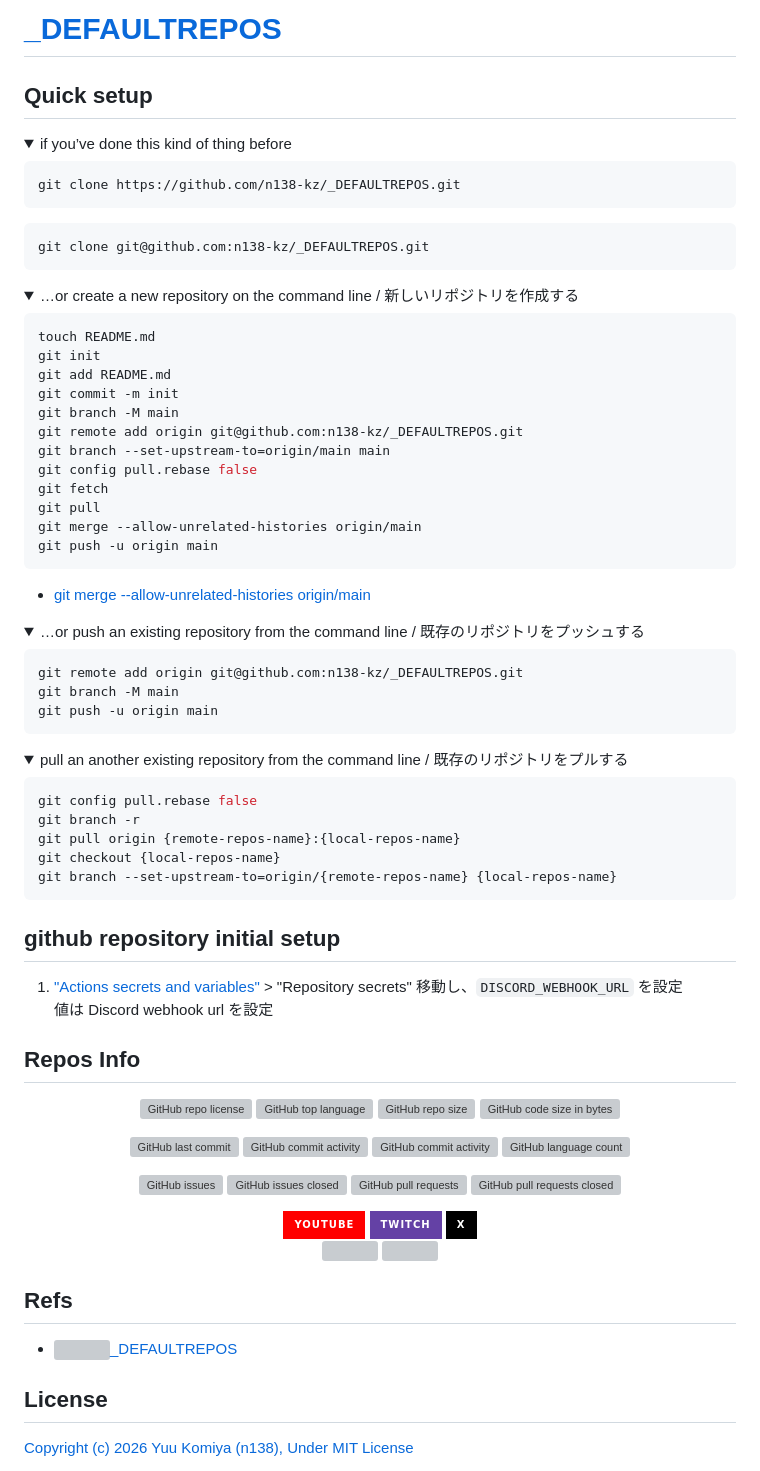
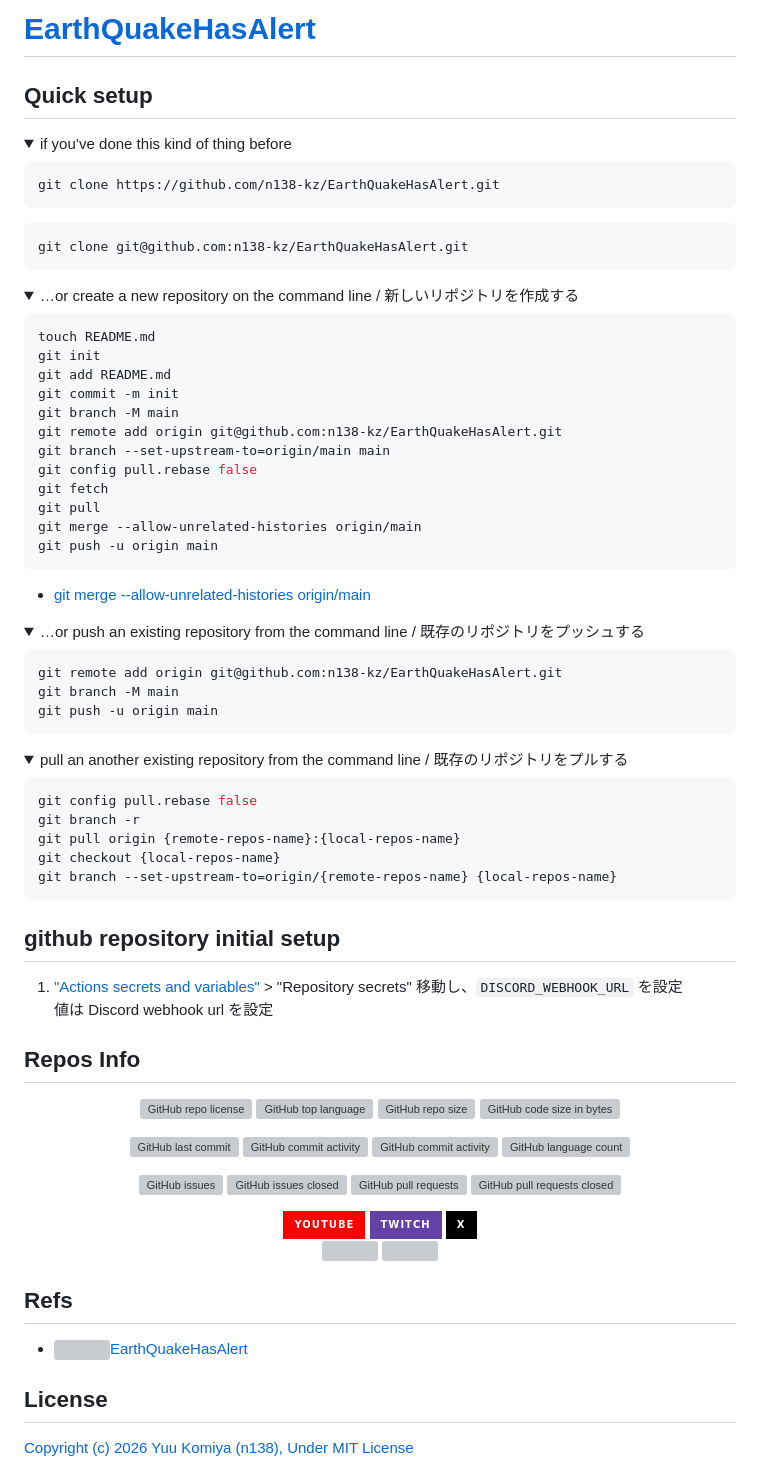
Before and after one commit to n138-kz/EarthQuakeHasAlert, a Markdown page: .github/README.md, the part around one of its changes. Rendered like a GitHub page; folded sections open; badges without logos; grey boxes are pictures that could not be loaded.

````diff
--- a/.github/README.md
+++ b/.github/README.md
@@ -1,4 +1,4 @@
-# [_DEFAULTREPOS](https://github.com/n138-kz/_DEFAULTREPOS)
+# [EarthQuakeHasAlert](https://github.com/n138-kz/EarthQuakeHasAlert)
 
 ## Quick setup
 
@@ -6,11 +6,11 @@
   <summary>if you’ve done this kind of thing before</summary>
 
   ```sh
-  git clone https://github.com/n138-kz/_DEFAULTREPOS.git
+  git clone https://github.com/n138-kz/EarthQuakeHasAlert.git
   ```
 
   ```sh
-  git clone git@github.com:n138-kz/_DEFAULTREPOS.git
+  git clone git@github.com:n138-kz/EarthQuakeHasAlert.git
   ```
 
 </details>
@@ -23,7 +23,7 @@
   git add README.md
   git commit -m init
   git branch -M main
-  git remote add origin git@github.com:n138-kz/_DEFAULTREPOS.git
+  git remote add origin git@github.com:n138-kz/EarthQuakeHasAlert.git
   git branch --set-upstream-to=origin/main main
   git config pull.rebase false
   git fetch
@@ -40,7 +40,7 @@
   <summary>…or push an existing repository from the command line / 既存のリポジトリをプッシュする</summary>
 
   ```sh
-  git remote add origin git@github.com:n138-kz/_DEFAULTREPOS.git
+  git remote add origin git@github.com:n138-kz/EarthQuakeHasAlert.git
   git branch -M main
   git push -u origin main
   ```
@@ -104,7 +104,7 @@
 
 ## Refs
 
-- [![](https://www.google.com/s2/favicons?size=64&domain=https://github.com)_DEFAULTREPOS](https://github.com/n138-kz/_DEFAULTREPOS/)
+- [![](https://www.google.com/s2/favicons?size=64&domain=https://github.com)EarthQuakeHasAlert](https://github.com/n138-kz/EarthQuakeHasAlert/)
 
 ## License
 
````
Also changed, not shown: other parts of .github/README.md (+13 -13 lines).
